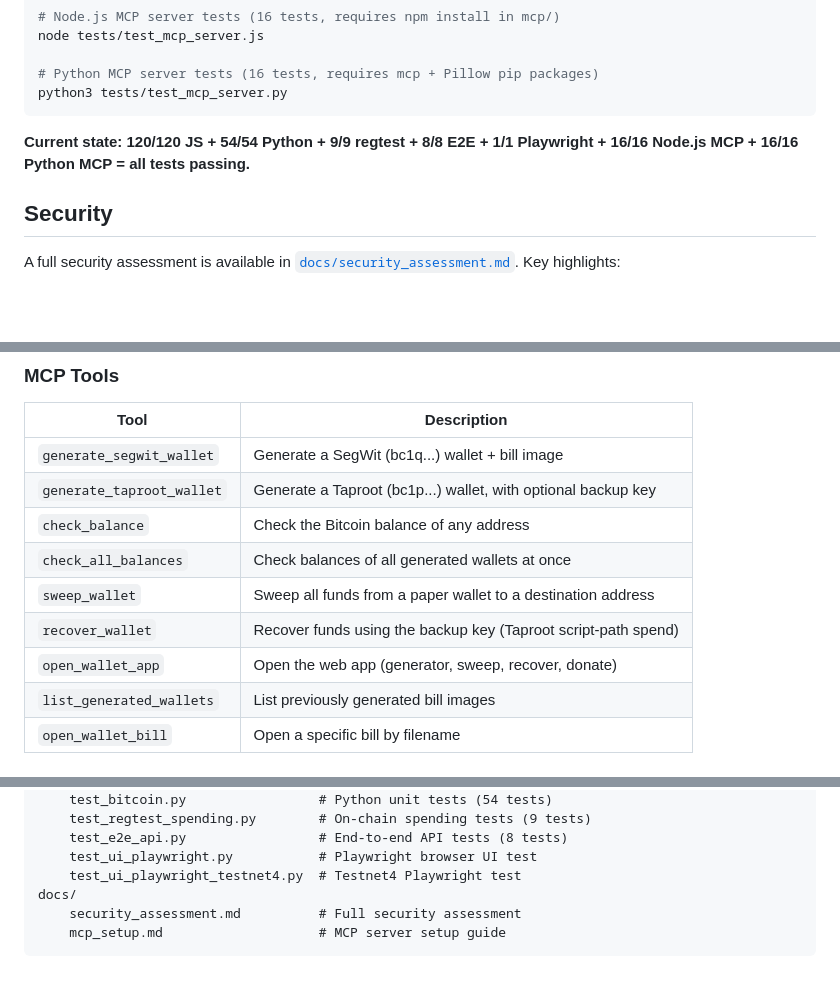
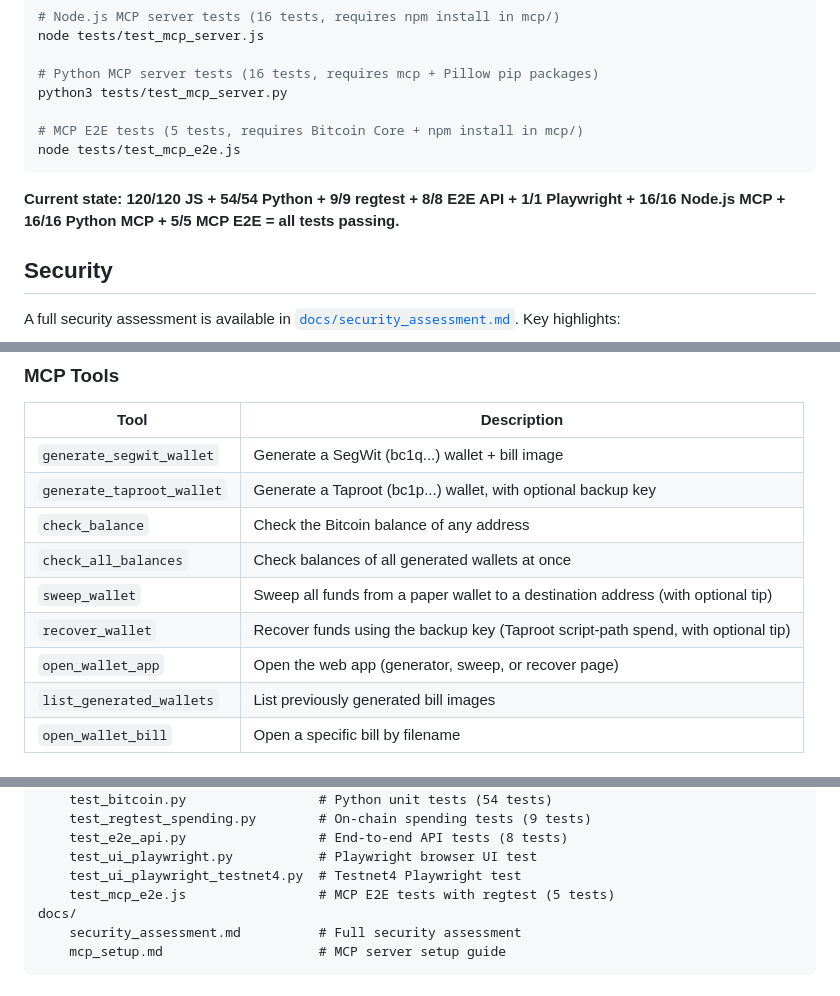
Before and after one commit to ObjSal/bitcoin-gift-paper-wallet, a Markdown page: README.md, 3 parts joined by grey strips. Drawn GitHub-style; blank space fills up the shorter version.

Commit message:
Update README and CLAUDE.md for MCP E2E tests and tip_sats
- Add MCP E2E test (5 tests) to test listings and counts
- Update sweep/recover tool descriptions (tip support, remove donate)
- Document tip_sats, regtest support, and versioned .mcpb filenames
- Update test count: 245+ tests across all suites

````diff
--- a/README.md
+++ b/README.md
@@ -141,9 +141,12 @@ node tests/test_mcp_server.js
 
 # Python MCP server tests (16 tests, requires mcp + Pillow pip packages)
 python3 tests/test_mcp_server.py
+
+# MCP E2E tests (5 tests, requires Bitcoin Core + npm install in mcp/)
+node tests/test_mcp_e2e.js
 ```
 
-**Current state: 120/120 JS + 54/54 Python + 9/9 regtest + 8/8 E2E + 1/1 Playwright + 16/16 Node.js MCP + 16/16 Python MCP = all tests passing.**
+**Current state: 120/120 JS + 54/54 Python + 9/9 regtest + 8/8 E2E API + 1/1 Playwright + 16/16 Node.js MCP + 16/16 Python MCP + 5/5 MCP E2E = all tests passing.**
 
 ## Security
 
@@ -223,9 +226,9 @@ See [`docs/mcp_setup.md`](docs/mcp_setup.md) for Claude Code configuration and m
 | `generate_taproot_wallet` | Generate a Taproot (bc1p...) wallet, with optional backup key |
 | `check_balance` | Check the Bitcoin balance of any address |
 | `check_all_balances` | Check balances of all generated wallets at once |
-| `sweep_wallet` | Sweep all funds from a paper wallet to a destination address |
-| `recover_wallet` | Recover funds using the backup key (Taproot script-path spend) |
-| `open_wallet_app` | Open the web app (generator, sweep, recover, donate) |
+| `sweep_wallet` | Sweep all funds from a paper wallet to a destination address (with optional tip) |
+| `recover_wallet` | Recover funds using the backup key (Taproot script-path spend, with optional tip) |
+| `open_wallet_app` | Open the web app (generator, sweep, or recover page) |
 | `list_generated_wallets` | List previously generated bill images |
 | `open_wallet_bill` | Open a specific bill by filename |
 
@@ -288,6 +291,7 @@ tests/
     test_e2e_api.py                 # End-to-end API tests (8 tests)
     test_ui_playwright.py           # Playwright browser UI test
     test_ui_playwright_testnet4.py  # Testnet4 Playwright test
+    test_mcp_e2e.js                 # MCP E2E tests with regtest (5 tests)
 docs/
     security_assessment.md          # Full security assessment
     mcp_setup.md                    # MCP server setup guide
````
